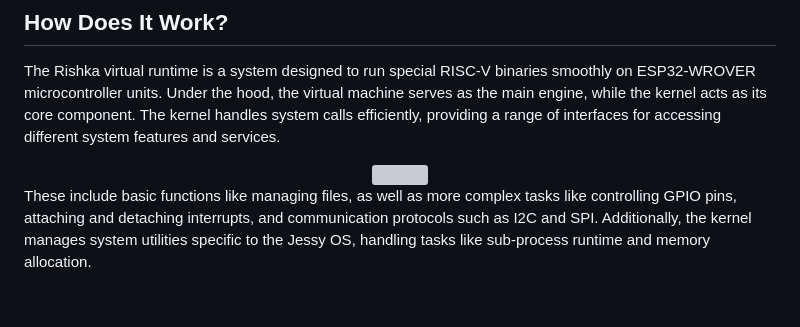
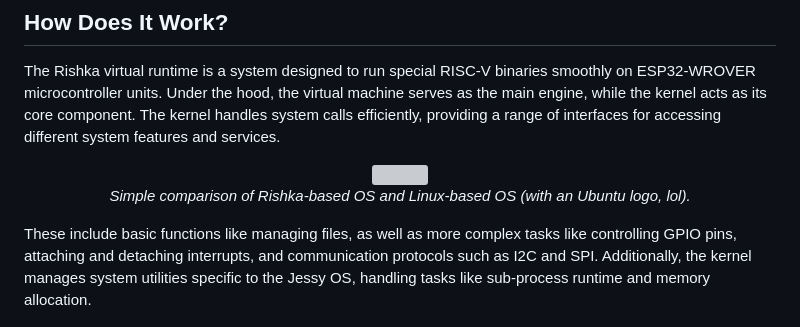
Before and after one commit to nthnn/rishka, a Markdown page: misc/main_page.md, the part around the change. GitHub-like rendering; grey boxes are pictures that could not be loaded.

Commit message:
Updated flowchart on README.md and Doxygen main page.

```diff
--- a/misc/main_page.md
+++ b/misc/main_page.md
@@ -19,9 +19,11 @@ Rishka is a RISC-V virtual runtime in C/C++ made for ESP32-WROVER with PSRAM spe
 
 The Rishka virtual runtime is a system designed to run special RISC-V binaries smoothly on ESP32-WROVER microcontroller units. Under the hood, the virtual machine serves as the main engine, while the kernel acts as its core component. The kernel handles system calls efficiently, providing a range of interfaces for accessing different system features and services.
 
-<div align="center">
-  <img src="rishka-flow.png" />
-</div>
+<p align="center">
+    <img src="assets/rishka-flow.png" width="65%" />
+    <br/>
+    <i>Simple comparison of Rishka-based OS and Linux-based OS (with an Ubuntu logo, lol).</i>
+</p>
 
 These include basic functions like managing files, as well as more complex tasks like controlling GPIO pins, attaching and detaching interrupts, and communication protocols such as I2C and SPI. Additionally, the kernel manages system utilities specific to the Jessy OS, handling tasks like sub-process runtime and memory allocation.
 
```
Also changed, not shown: README.md (+3 -1 lines).
